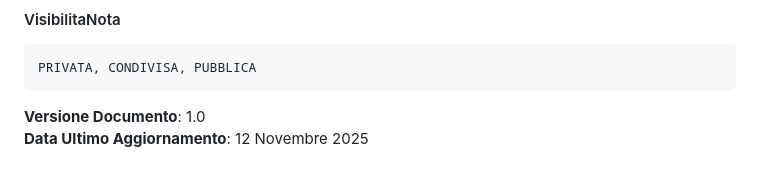
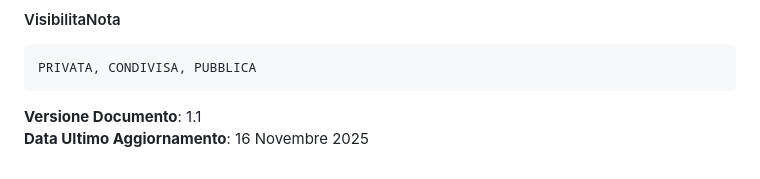
Before and after one commit to Alx370/Rooftop, a Markdown page: Progetto_Rooftop/API_doc.md, the part around one of its changes. Rendered like a GitHub page.

````diff
--- a/Progetto_Rooftop/API_doc.md
+++ b/Progetto_Rooftop/API_doc.md
@@ -244,5 +343,5 @@ GENERALE, VENDITA, ACQUISTO, VALUTAZIONE, CONTATTI
 PRIVATA, CONDIVISA, PUBBLICA
 ```
 
-**Versione Documento**: 1.0
-**Data Ultimo Aggiornamento**: 12 Novembre 2025
+**Versione Documento**: 1.1
+**Data Ultimo Aggiornamento**: 16 Novembre 2025
````
Also changed, not shown: other parts of Progetto_Rooftop/API_doc.md (+99 -0 lines).
